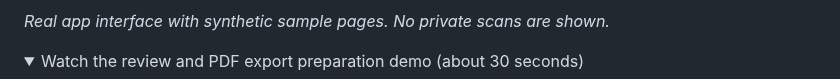
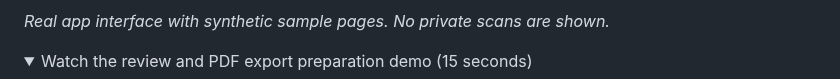
Before and after one commit to AEnguerrand/foliobruma-scanner, a Markdown page: README.md, the part around the change. Drawn GitHub-style; folded sections open.

```diff
--- a/README.md
+++ b/README.md
@@ -19,8 +19,8 @@ Apple Silicon · macOS 14 or later · Free under the MIT license · English and
 
 *Real app interface with synthetic sample pages. No private scans are shown.*
 
-<details>
-<summary>Watch the review and PDF export preparation demo (about 30 seconds)</summary>
+<details open>
+<summary>Watch the review and PDF export preparation demo (15 seconds)</summary>
 
 ![App walkthrough: select a page, rotate it, restore its orientation, and prepare a PDF export](Resources/Brand/review-demo.gif)
 
```
Also changed, not shown: README.fr.md (+2 -2 lines), Resources/Brand/README.md (+4 -2 lines), Resources/Brand/review-demo.gif.
